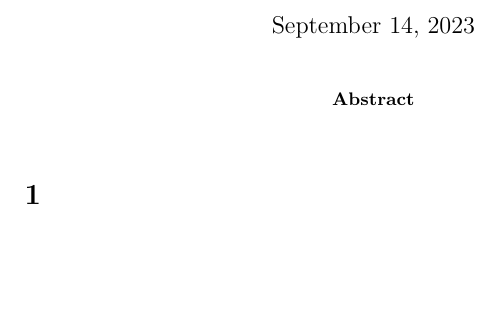
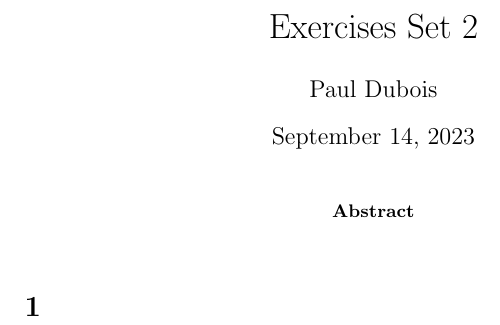
Before and after one commit to pauldubois98/RefresherMaths2023, a LaTeX problem sheet (ExercisesSet2/ExercisesLinearAlgebra.tex): part of the page, cut at the place of the change, the shorter picture padded with empty space. Compiled offline with pdfLaTeX.

Commit message:
added author & title

```diff
--- a/ExercisesSet2/ExercisesLinearAlgebra.tex
+++ b/ExercisesSet2/ExercisesLinearAlgebra.tex
@@ -1,8 +1,9 @@
 \documentclass[]{article}
 
 %opening
-\title{}
-\author{}
+\title{Exercises Set 2}
+\author{Paul Dubois}
+
 
 \begin{document}
 
```
